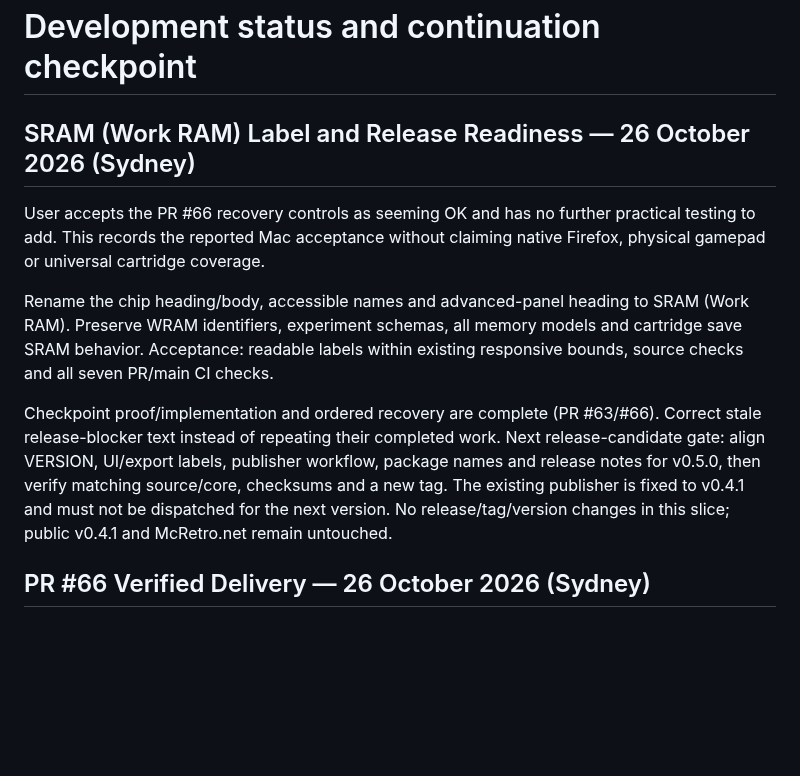
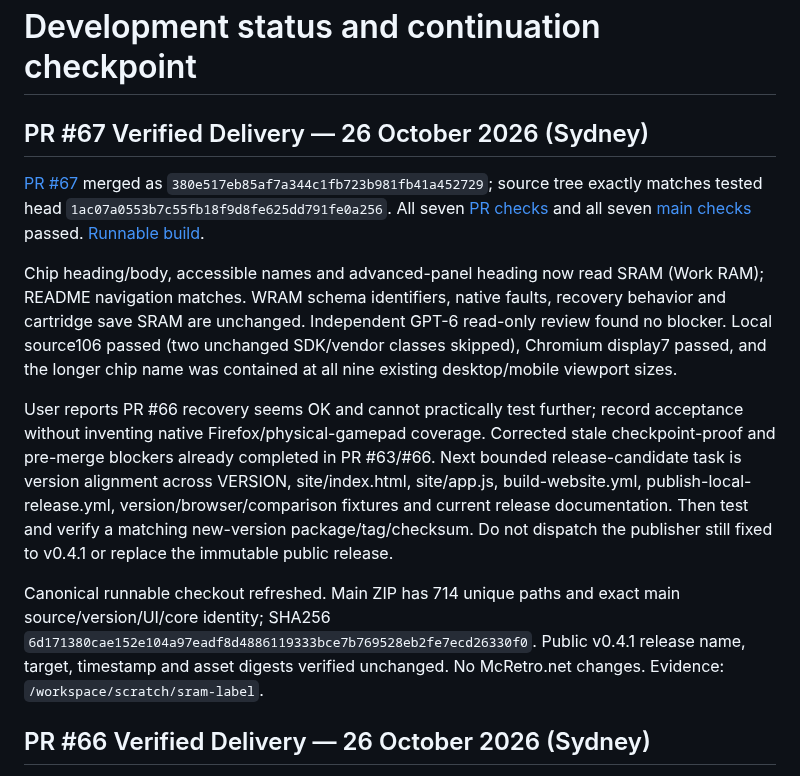
Before and after one commit to NixMcRetro/VRAMpage-MD, a Markdown page: docs/DEVELOPMENT-STATUS.md, the part around the change. GitHub-like rendering; blank space fills up the shorter version.

Commit message:
Record Verified SRAM Label Delivery and Release Readiness

```diff
--- a/docs/DEVELOPMENT-STATUS.md
+++ b/docs/DEVELOPMENT-STATUS.md
@@ -1,23 +1,35 @@
 # Development status and continuation checkpoint
 
-## SRAM (Work RAM) Label and Release Readiness — 26 October 2026 (Sydney)
-
-User accepts the PR #66 recovery controls as seeming OK and has no further
-practical testing to add. This records the reported Mac acceptance without
-claiming native Firefox, physical gamepad or universal cartridge coverage.
-
-Rename the chip heading/body, accessible names and advanced-panel heading to
-SRAM (Work RAM). Preserve WRAM identifiers, experiment schemas, all memory models
-and cartridge save SRAM behavior. Acceptance: readable labels within existing
-responsive bounds, source checks and all seven PR/main CI checks.
-
-Checkpoint proof/implementation and ordered recovery are complete (PR #63/#66).
-Correct stale release-blocker text instead of repeating their completed work.
-Next release-candidate gate: align VERSION, UI/export labels, publisher workflow,
-package names and release notes for v0.5.0, then verify matching source/core,
-checksums and a new tag. The existing publisher is fixed to v0.4.1 and must not
-be dispatched for the next version. No release/tag/version changes in this slice;
-public v0.4.1 and McRetro.net remain untouched.
+## PR #67 Verified Delivery — 26 October 2026 (Sydney)
+
+[PR #67](https://github.com/NixMcRetro/VRAMpage-MD/pull/67) merged as
+`380e517eb85af7a344c1fb723b981fb41a452729`; source tree exactly matches tested
+head `1ac07a0553b7c55fb18f9d8fe625dd791fe0a256`. All seven
+[PR checks](https://github.com/NixMcRetro/VRAMpage-MD/actions/runs/40285842745)
+and all seven [main checks](https://github.com/NixMcRetro/VRAMpage-MD/actions/runs/40286496702)
+passed. [Runnable build](https://github.com/NixMcRetro/VRAMpage-MD/actions/runs/40286496702/artifacts/12634666300).
+
+Chip heading/body, accessible names and advanced-panel heading now read
+SRAM (Work RAM); README navigation matches. WRAM schema identifiers, native
+faults, recovery behavior and cartridge save SRAM are unchanged. Independent
+GPT-6 read-only review found no blocker. Local source106 passed (two unchanged
+SDK/vendor classes skipped), Chromium display7 passed, and the longer chip name
+was contained at all nine existing desktop/mobile viewport sizes.
+
+User reports PR #66 recovery seems OK and cannot practically test further;
+record acceptance without inventing native Firefox/physical-gamepad coverage.
+Corrected stale checkpoint-proof and pre-merge blockers already completed in
+PR #63/#66. Next bounded release-candidate task is version alignment across
+VERSION, site/index.html, site/app.js, build-website.yml, publish-local-release.yml,
+version/browser/comparison fixtures and current release documentation. Then test
+and verify a matching new-version package/tag/checksum. Do not dispatch the
+publisher still fixed to v0.4.1 or replace the immutable public release.
+
+Canonical runnable checkout refreshed. Main ZIP has 714 unique paths and exact
+main source/version/UI/core identity; SHA256
+`6d171380cae152e104a97eadf8d4886119333bce7b769528eb2fe7ecd26330f0`.
+Public v0.4.1 release name, target, timestamp and asset digests verified unchanged.
+No McRetro.net changes. Evidence: `/workspace/scratch/sram-label`.
 
 ## PR #66 Verified Delivery — 26 October 2026 (Sydney)
 
```
Also changed, not shown: docs/WORK-QUEUE.md (+27 -15 lines).
